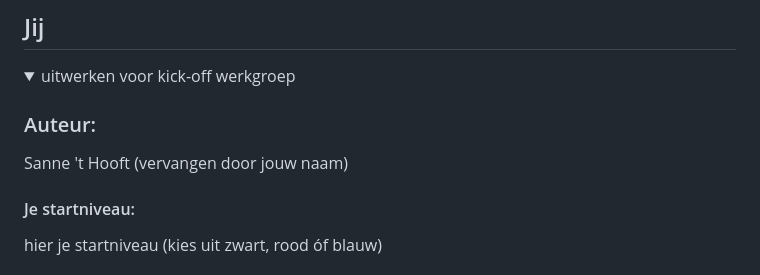
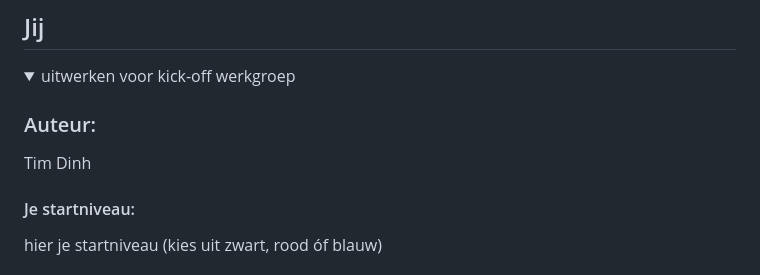
Before and after one commit to Atayeutr/BlokWeb, a Markdown page: README.md, the part around the change. GitHub-like rendering.

```diff
--- a/README.md
+++ b/README.md
@@ -16,7 +16,7 @@ Nb. Door *open* toe te voegen aan een *details* element kun je deze standaard op
   <summary>uitwerken voor kick-off werkgroep</summary>
 
   ### Auteur:
-  Sanne 't Hooft (vervangen door jouw naam)
+  Tim Dinh
 
   #### Je startniveau:
   hier je startniveau (kies uit zwart, rood óf blauw)
```
